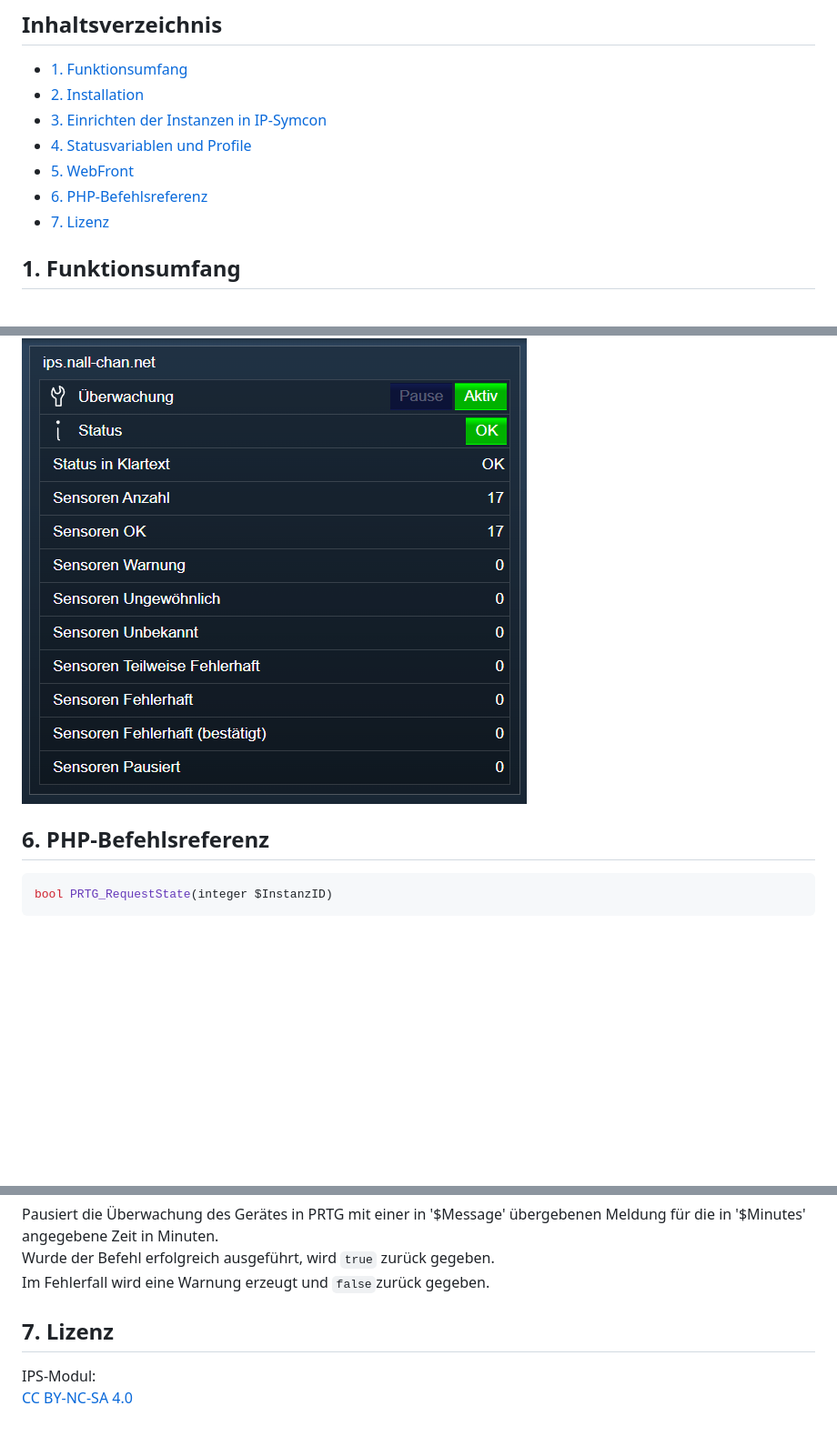
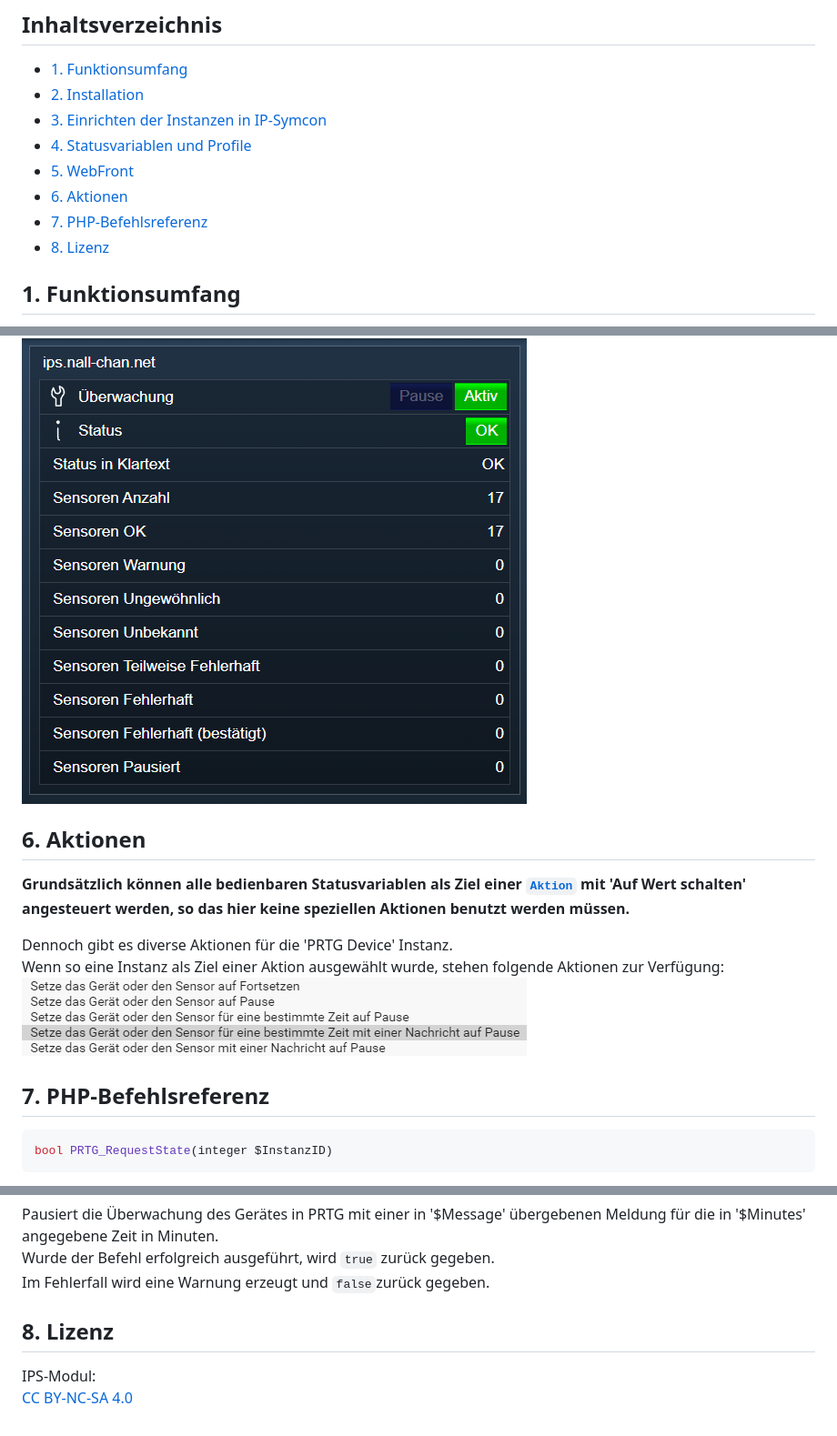
Before and after one commit to Nall-chan/PRTG, a Markdown page: PRTGDevice/README.md, 3 parts joined by grey strips. Shown at 91% size. GitHub-like rendering; pictures changed too: PRTGDevice/imgs/actions.png (added); blank space fills up the shorter version.

Commit message:
Fehler Aktionen behoben. Doku vervollständigt.

````diff
--- a/PRTGDevice/README.md
+++ b/PRTGDevice/README.md
@@ -15,8 +15,9 @@ Einbindung eines PRTG-Gerätes in IPS.
 - [3. Einrichten der Instanzen in IP-Symcon](#3-einrichten-der-instanzen-in-ip-symcon)
 - [4. Statusvariablen und Profile](#4-statusvariablen-und-profile)
 - [5. WebFront](#5-webfront)
-- [6. PHP-Befehlsreferenz](#6-php-befehlsreferenz)
-- [7. Lizenz](#7-lizenz)
+- [6. Aktionen](#6-aktionen)
+- [7. PHP-Befehlsreferenz](#7-php-befehlsreferenz)
+- [8. Lizenz](#8-lizenz)
 
 ## 1. Funktionsumfang
 
@@ -86,8 +87,15 @@ Folgende Statusvariablen werden automatisch angelegt.
 Die direkte Darstellung und Steuerung im WebFront ist möglich.
 ![WebFront Beispiel](imgs/wf.png)
 
+## 6. Aktionen
 
-## 6. PHP-Befehlsreferenz
+__Grundsätzlich können alle bedienbaren Statusvariablen als Ziel einer [`Aktion`](https://www.symcon.de/service/dokumentation/konzepte/automationen/ablaufplaene/aktionen/) mit 'Auf Wert schalten' angesteuert werden, so das hier keine speziellen Aktionen benutzt werden müssen.__
+
+Dennoch gibt es diverse Aktionen für die 'PRTG Device' Instanz.
+Wenn so eine Instanz als Ziel einer Aktion ausgewählt wurde, stehen folgende Aktionen zur Verfügung:
+![Aktionen](imgs/actions.png)
+
+## 7. PHP-Befehlsreferenz
 
 ```php
 bool PRTG_RequestState(integer $InstanzID)
@@ -131,7 +139,7 @@ Pausiert die Überwachung des Gerätes in PRTG mit einer in '$Message' übergebe
 Wurde der Befehl erfolgreich ausgeführt, wird `true` zurück gegeben.
 Im Fehlerfall wird eine Warnung erzeugt und `false`zurück gegeben.
 
-## 7. Lizenz
+## 8. Lizenz
 
   IPS-Modul:
   [CC BY-NC-SA 4.0](https://creativecommons.org/licenses/by-nc-sa/4.0/)
````
Also changed, not shown: PRTGSensor/README.md (+12 -4 lines), README.md (+2 -1 lines), PRTGSensor/imgs/actions.png (added), 8 other files.
